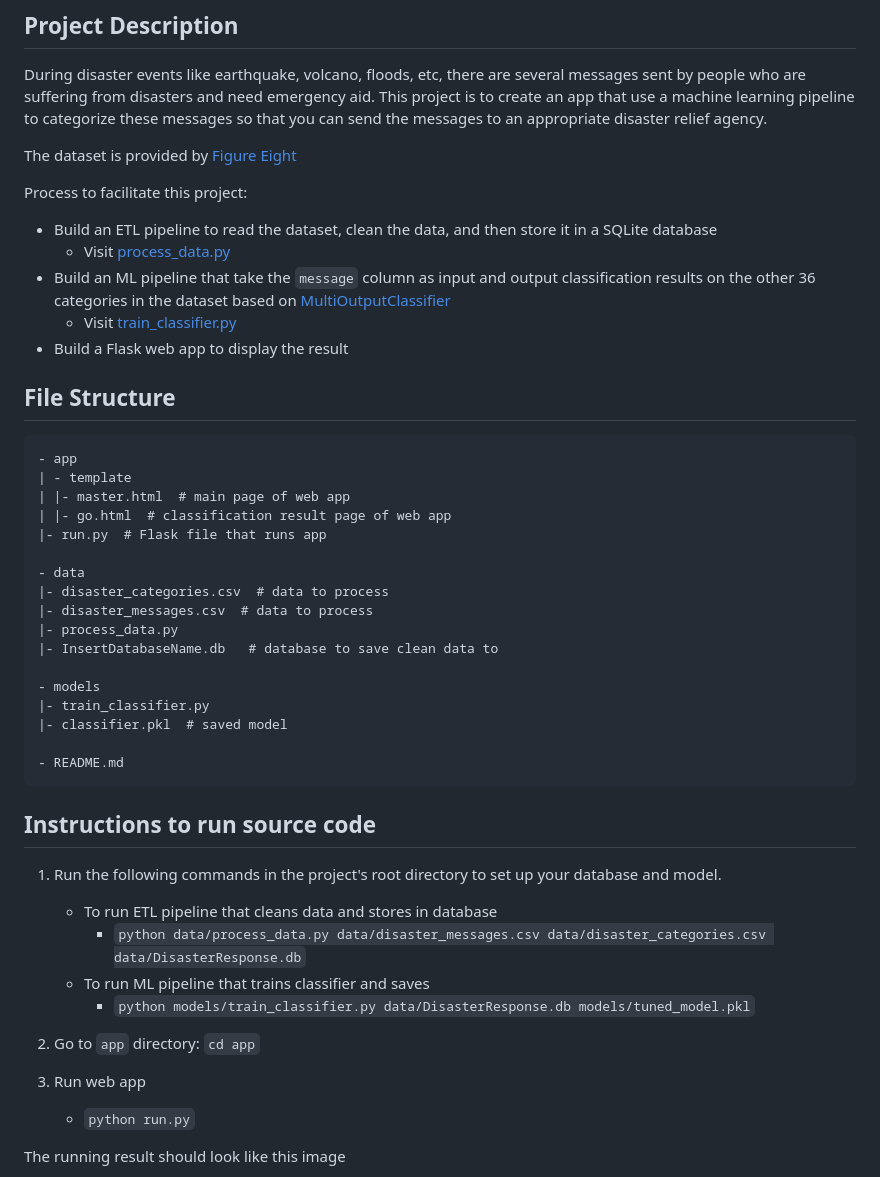
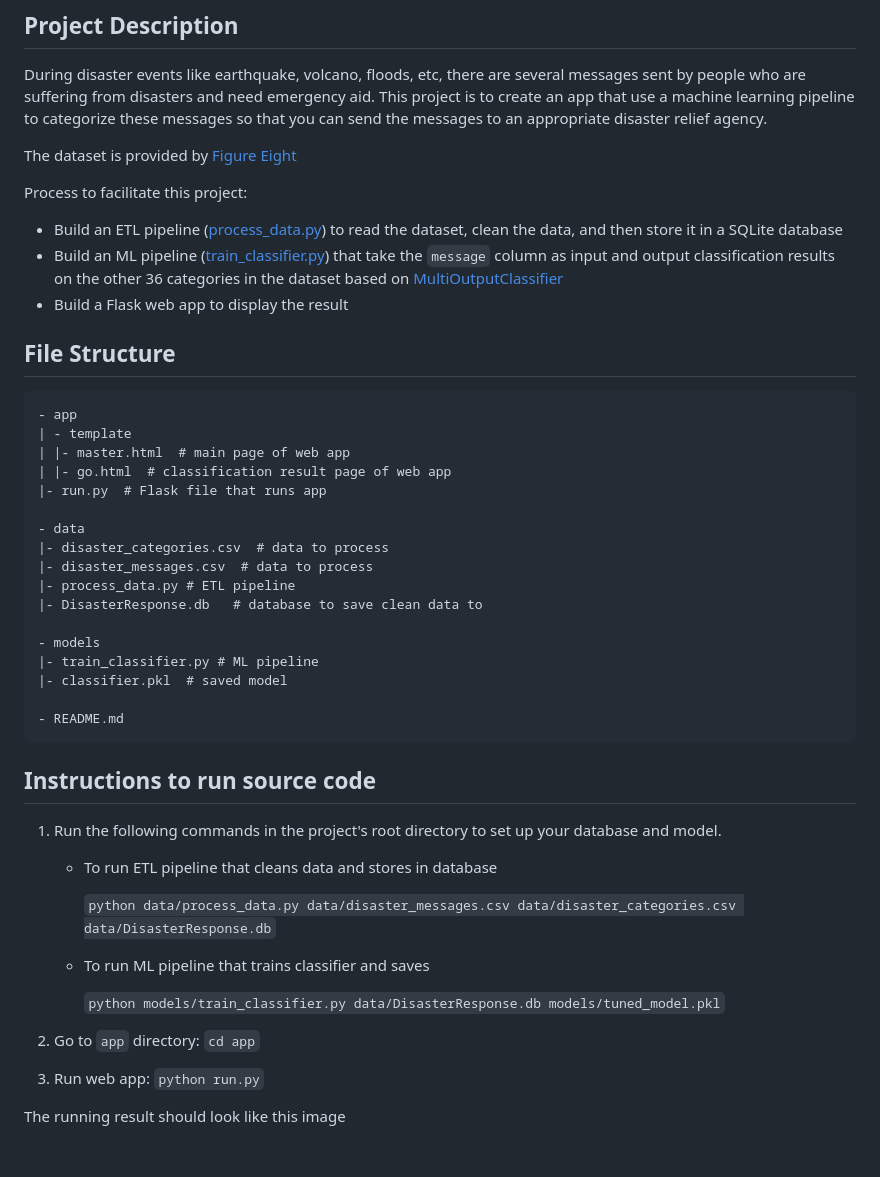
Before and after one commit to hongtranthianh/Disaster-Response-NLP-Pipeline, a Markdown page: README.md, the part around the change. GitHub-like rendering; blank space fills up the shorter version.

````diff
--- a/README.md
+++ b/README.md
@@ -20,10 +20,8 @@
 The dataset is provided by [Figure Eight](https://appen.com/)
 
 Process to facilitate this project:
-- Build an ETL pipeline to read the dataset, clean the data, and then store it in a SQLite database
-  + Visit [process_data.py](https://github.com/hongtranthianh/Disaster-Response-Pipeline/blob/main/data/process_data.py)
-- Build an ML pipeline that take the `message` column as input and output classification results on the other 36 categories in the dataset based on [MultiOutputClassifier](http://scikit-learn.org/stable/modules/generated/sklearn.multioutput.MultiOutputClassifier.html)
-  + Visit [train_classifier.py](https://github.com/hongtranthianh/Disaster-Response-Pipeline/blob/main/models/train_classifier.py)
+- Build an ETL pipeline ([process_data.py](https://github.com/hongtranthianh/Disaster-Response-Pipeline/blob/main/data/process_data.py)) to read the dataset, clean the data, and then store it in a SQLite database
+- Build an ML pipeline ([train_classifier.py](https://github.com/hongtranthianh/Disaster-Response-Pipeline/blob/main/models/train_classifier.py)) that take the `message` column as input and output classification results on the other 36 categories in the dataset based on [MultiOutputClassifier](http://scikit-learn.org/stable/modules/generated/sklearn.multioutput.MultiOutputClassifier.html)
 - Build a Flask web app to display the result
 
 ## File Structure <a name="files"></a>
@@ -39,11 +37,11 @@ Process to facilitate this project:
 - data
 |- disaster_categories.csv  # data to process
 |- disaster_messages.csv  # data to process
-|- process_data.py
-|- InsertDatabaseName.db   # database to save clean data to
+|- process_data.py # ETL pipeline
+|- DisasterResponse.db   # database to save clean data to
 
 - models
-|- train_classifier.py
+|- train_classifier.py # ML pipeline
 |- classifier.pkl  # saved model
 
 - README.md
@@ -54,14 +52,15 @@ Process to facilitate this project:
 1. Run the following commands in the project's root directory to set up your database and model.
 
     - To run ETL pipeline that cleans data and stores in database
-        + ```python data/process_data.py data/disaster_messages.csv data/disaster_categories.csv data/DisasterResponse.db```
+
+      ```python data/process_data.py data/disaster_messages.csv data/disaster_categories.csv data/DisasterResponse.db```
     - To run ML pipeline that trains classifier and saves
-        + ```python models/train_classifier.py data/DisasterResponse.db models/tuned_model.pkl```
+
+      ```python models/train_classifier.py data/DisasterResponse.db models/tuned_model.pkl```
 
 2. Go to `app` directory: `cd app`
 
-3. Run web app
-    - ```python run.py```
+3. Run web app: ```python run.py```
 
 The running result should look like this image
 <p ><img src="Images/app-running-result.png" alt="image" ></p>
````
